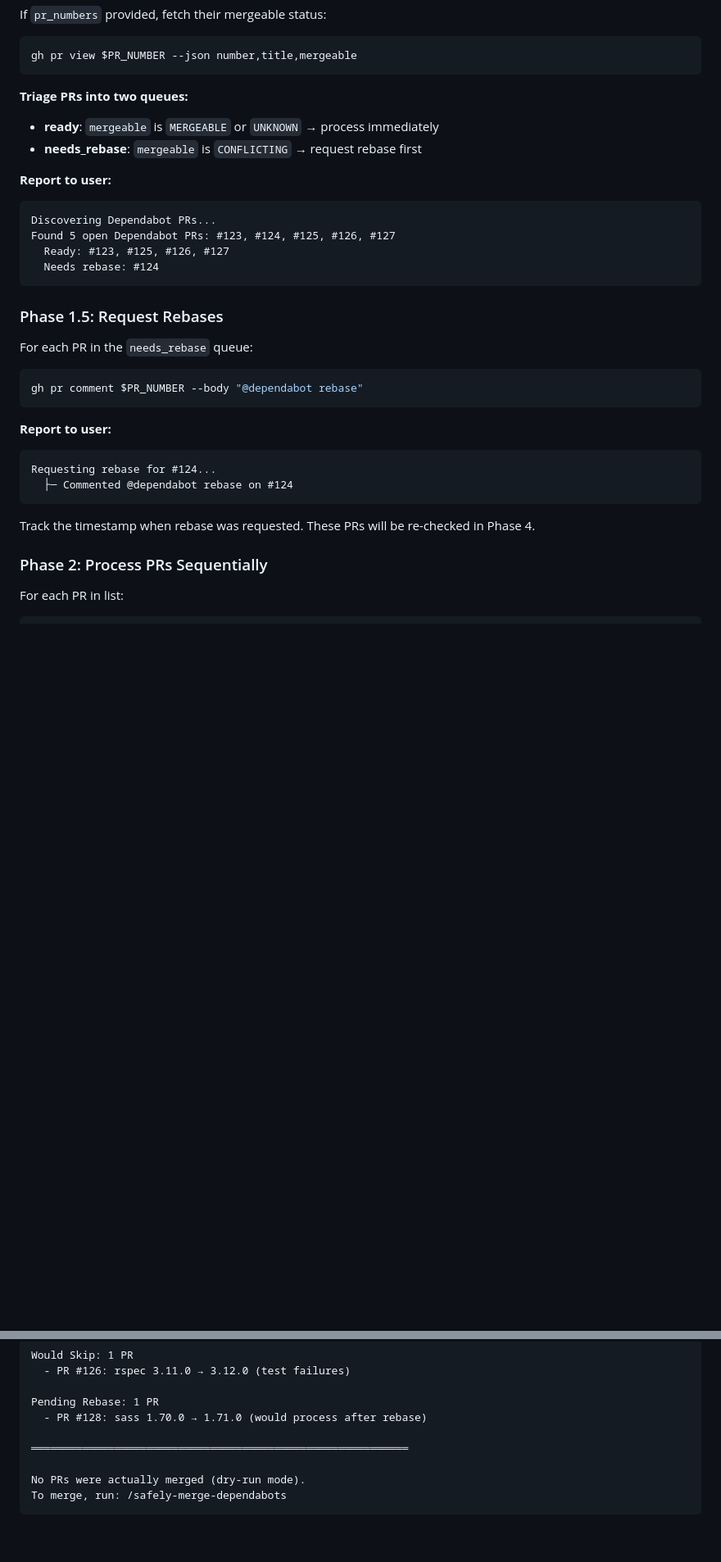
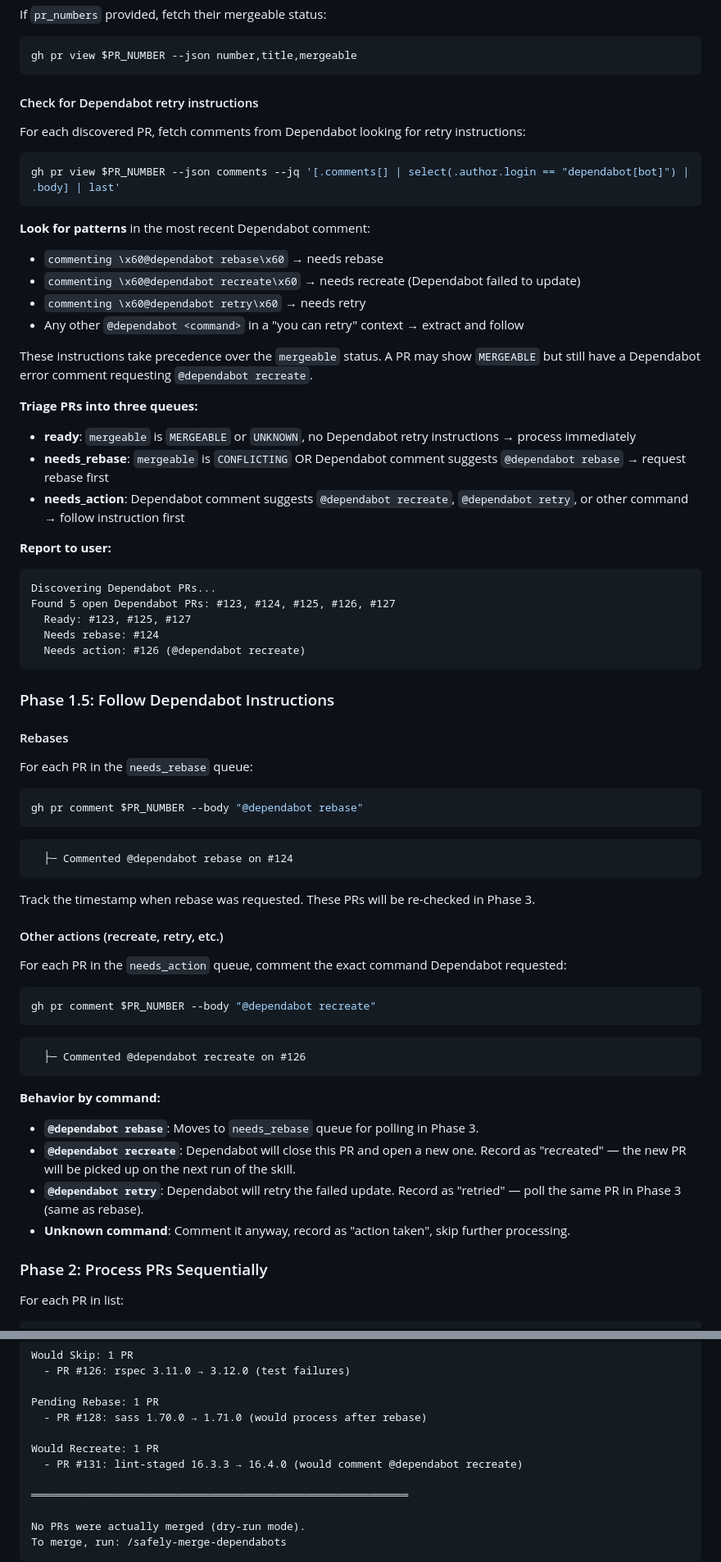
Before and after one commit to bostonaholic/dotfiles, a Markdown page: claude/agents/dependabot-orchestrator.md, 2 parts joined by grey strips. Shown at 82% size. GitHub-like rendering; blank space fills up the shorter version.

Commit message:
feat(dependabot): follow retry instructions from Dependabot comments
During PR discovery, check for Dependabot comments with retry
instructions (e.g. @dependabot recreate, @dependabot rebase) and
follow them automatically. PRs needing recreate are reported in the
summary with a note to re-run the skill to pick up the new PR.

````diff
--- a/claude/agents/dependabot-orchestrator.md
+++ b/claude/agents/dependabot-orchestrator.md
@@ -50,21 +50,42 @@ If `pr_numbers` provided, fetch their mergeable status:
 gh pr view $PR_NUMBER --json number,title,mergeable
 ```
 
-**Triage PRs into two queues:**
+#### Check for Dependabot retry instructions
 
-- **ready**: `mergeable` is `MERGEABLE` or `UNKNOWN` → process immediately
-- **needs_rebase**: `mergeable` is `CONFLICTING` → request rebase first
+For each discovered PR, fetch comments from Dependabot looking for retry instructions:
+
+```bash
+gh pr view $PR_NUMBER --json comments --jq '[.comments[] | select(.author.login == "dependabot[bot]") | .body] | last'
+```
+
+**Look for patterns** in the most recent Dependabot comment:
+
+- `commenting \x60@dependabot rebase\x60` → needs rebase
+- `commenting \x60@dependabot recreate\x60` → needs recreate (Dependabot failed to update)
+- `commenting \x60@dependabot retry\x60` → needs retry
+- Any other `@dependabot <command>` in a "you can retry" context → extract and follow
+
+These instructions take precedence over the `mergeable` status. A PR may show `MERGEABLE` but still have a Dependabot error comment requesting `@dependabot recreate`.
+
+**Triage PRs into three queues:**
+
+- **ready**: `mergeable` is `MERGEABLE` or `UNKNOWN`, no Dependabot retry instructions → process immediately
+- **needs_rebase**: `mergeable` is `CONFLICTING` OR Dependabot comment suggests `@dependabot rebase` → request rebase first
+- **needs_action**: Dependabot comment suggests `@dependabot recreate`, `@dependabot retry`, or other command → follow instruction first
 
 **Report to user:**
 
 ```text
 Discovering Dependabot PRs...
 Found 5 open Dependabot PRs: #123, #124, #125, #126, #127
-  Ready: #123, #125, #126, #127
+  Ready: #123, #125, #127
   Needs rebase: #124
+  Needs action: #126 (@dependabot recreate)
 ```
 
-### Phase 1.5: Request Rebases
+### Phase 1.5: Follow Dependabot Instructions
+
+#### Rebases
 
 For each PR in the `needs_rebase` queue:
 
@@ -72,14 +93,30 @@ For each PR in the `needs_rebase` queue:
 gh pr comment $PR_NUMBER --body "@dependabot rebase"
 ```
 
-**Report to user:**
-
 ```text
-Requesting rebase for #124...
   ├─ Commented @dependabot rebase on #124
 ```
 
-Track the timestamp when rebase was requested. These PRs will be re-checked in Phase 4.
+Track the timestamp when rebase was requested. These PRs will be re-checked in Phase 3.
+
+#### Other actions (recreate, retry, etc.)
+
+For each PR in the `needs_action` queue, comment the exact command Dependabot requested:
+
+```bash
+gh pr comment $PR_NUMBER --body "@dependabot recreate"
+```
+
+```text
+  ├─ Commented @dependabot recreate on #126
+```
+
+**Behavior by command:**
+
+- **`@dependabot rebase`**: Moves to `needs_rebase` queue for polling in Phase 3.
+- **`@dependabot recreate`**: Dependabot will close this PR and open a new one. Record as "recreated" — the new PR will be picked up on the next run of the skill.
+- **`@dependabot retry`**: Dependabot will retry the failed update. Record as "retried" — poll the same PR in Phase 3 (same as rebase).
+- **Unknown command**: Comment it anyway, record as "action taken", skip further processing.
 
 ### Phase 2: Process PRs Sequentially
 
@@ -496,6 +537,9 @@ Would Skip: 1 PR
 
 Pending Rebase: 1 PR
   - PR #128: sass 1.70.0 → 1.71.0 (would process after rebase)
+
+Would Recreate: 1 PR
+  - PR #131: lint-staged 16.3.3 → 16.4.0 (would comment @dependabot recreate)
 
 ═══════════════════════════════════════════════════════════
 
````
Also changed, not shown: other parts of claude/agents/dependabot-orchestrator.md (+9 -2 lines), 1 other file.
